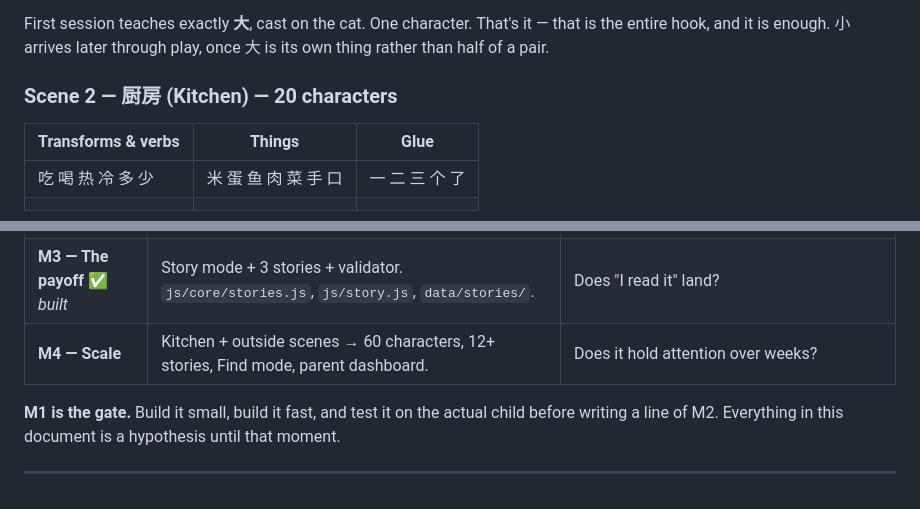
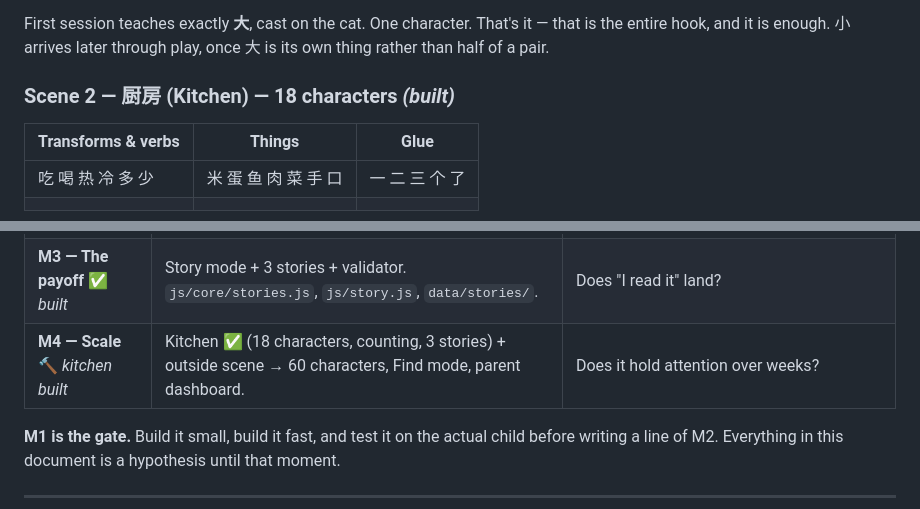
Before and after one commit to hongfzpp/zidao, a Markdown page: DESIGN.md, 2 parts joined by grey strips. Rendered like a GitHub page.

```diff
--- a/DESIGN.md
+++ b/DESIGN.md
@@ -385,7 +385,7 @@ Ordering is **not** by raw frequency. It is by, in priority order:
 
 First session teaches exactly **大**, cast on the cat. One character. That's it — that is the entire hook, and it is enough. 小 arrives later through play, once 大 is its own thing rather than half of a pair.
 
-### Scene 2 — 厨房 (Kitchen) — 20 characters
+### Scene 2 — 厨房 (Kitchen) — 18 characters *(built)*
 
 | Transforms & verbs | Things | Glue |
 |---|---|---|
@@ -610,7 +610,7 @@ Explicitly **not** metrics: session length, characters "covered," daily streak.
 | **M1 — The hook** ✅ *built* | Cast mode + house scene. 大/小/开/关/火/水/猫/门 + cat, door, window, lamp, bed, plant, 团团. 27 rules / 34 variants / 3 golden. See README.md. | **The critical test.** Put it in front of the kid. If dragging 大 onto the cat doesn't get a laugh, the thesis is wrong and everything downstream changes. |
 | **M2 — 团团** ✅ *built* | Companion + retrieval mode + memory engine + mastery-scaled distractor selection. `js/core/memory.js`, `js/core/distractors.js`, `js/prompt.js`. | Does retrieval-as-helping actually feel different from a quiz? |
 | **M3 — The payoff** ✅ *built* | Story mode + 3 stories + validator. `js/core/stories.js`, `js/story.js`, `data/stories/`. | Does "I read it" land? |
-| **M4 — Scale** | Kitchen + outside scenes → 60 characters, 12+ stories, Find mode, parent dashboard. | Does it hold attention over weeks? |
+| **M4 — Scale** 🔨 *kitchen built* | Kitchen ✅ (18 characters, counting, 3 stories) + outside scene → 60 characters, Find mode, parent dashboard. | Does it hold attention over weeks? |
 
 **M1 is the gate.** Build it small, build it fast, and test it on the actual child before writing a line of M2. Everything in this document is a hypothesis until that moment.
 
```
Also changed, not shown: README.md (+26 -0 lines).
